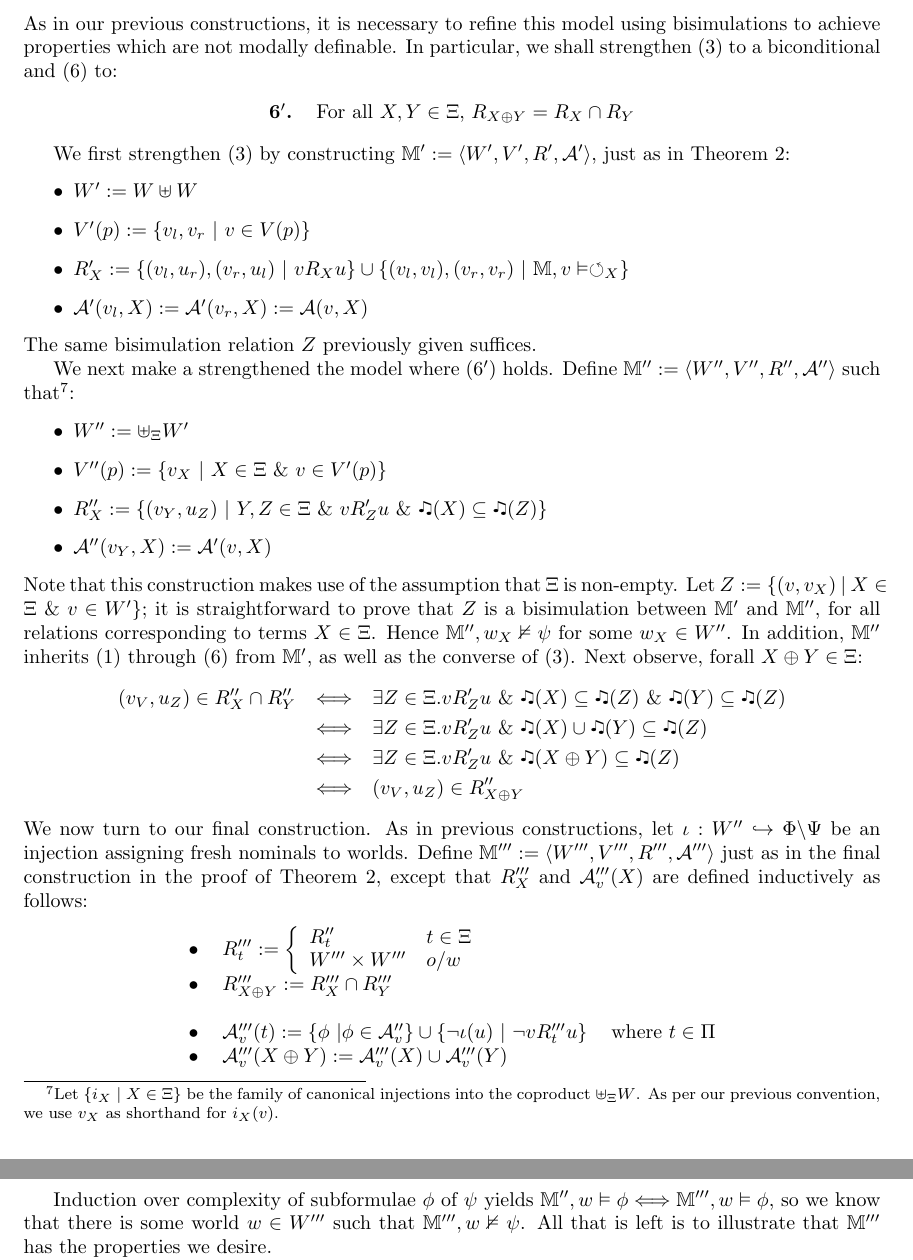
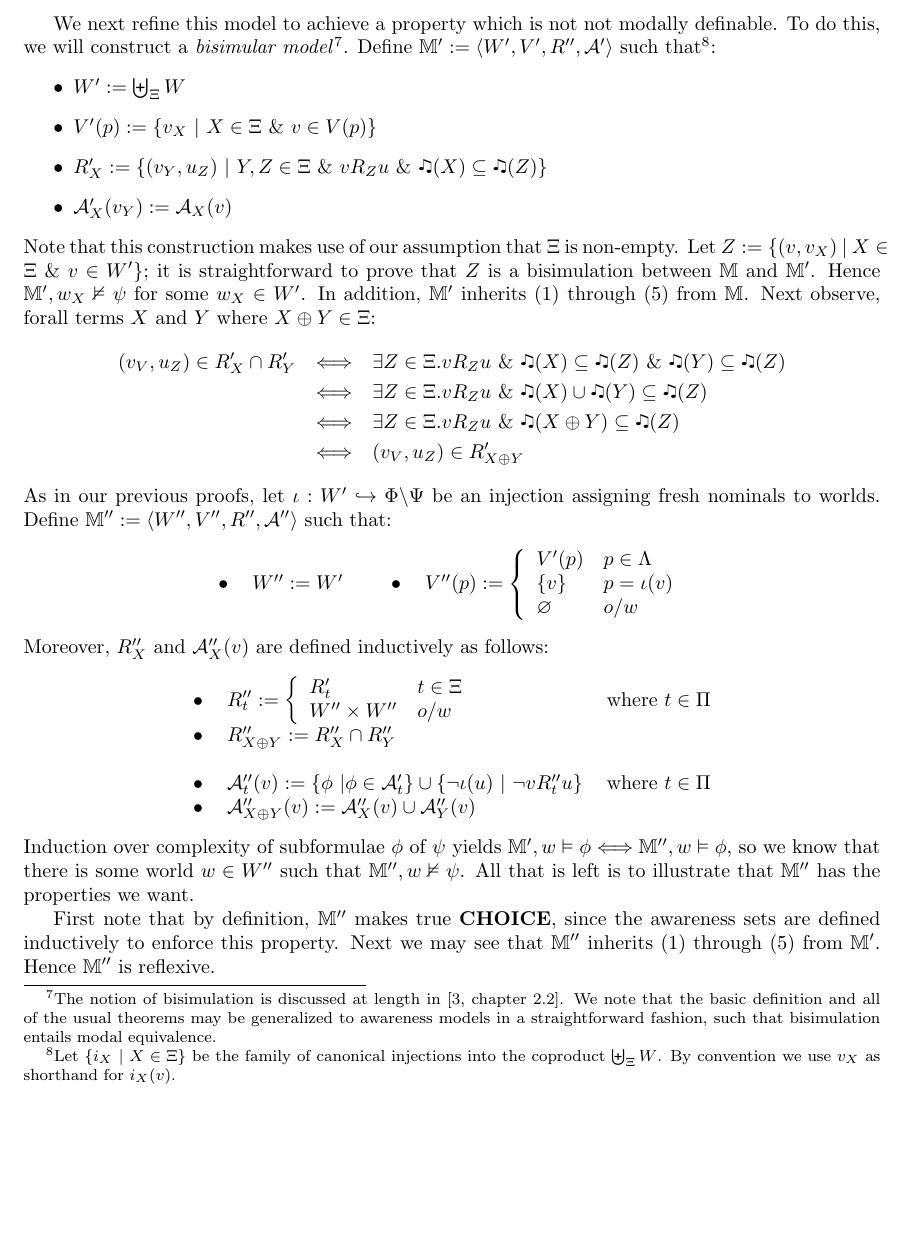
Before and after one commit to xcthulhu/Russells_Awareness_Logic, a LaTeX paper (paper.tex, which reads completeness3.tex): two parts of pages 12 and 13 of 17 before the commit and part of page 12 of 17 after it, the two joined at a grey line, cut at the place of the change, the shorter picture padded with empty space. Compiled offline with pdfLaTeX.

Commit message:
Changed proof around

```diff
--- a/completeness3.tex
+++ b/completeness3.tex
@@ -52,7 +43,3 @@
     \item \label{sub}For all $X, Y \in \Xi$, if $\twonotes (X) \subseteq
     \twonotes (Y)$ then $R_Y \subseteq R_X$
   \end{enumeratenumeric}
-  As in our previous constructions, it is necessary to refine this model using
-  bisimulations to achieve properties which are not modally definable.  In
-  particular, we shall strengthen (\ref{refl}) to a biconditional and
-  (\ref{sub}) to:
@@ -59,93 +51,80 @@
 
+  We next refine this model to achieve a property which is not
+  not modally definable.  To do this, we will construct a \emph{bisimular model}{\footnote{The notion of bisimulation is
+   discussed at length in {\cite[chapter 2.2]{blackburn_modal_2001}}.  We
+  note that the basic definition and all of the usual theorems
+  may be generalized to awareness models in a straightforward fashion,
+  such that bisimulation entails modal equivalence. }}.
+  Define  $\mathbbm{M}' \assign \langle W', V', R'', \mathcal{A}' \rangle$ such
+  that{\footnote{Let $\{i_X \  | \  X \in \Xi\}$ be the
+  family of canonical injections into the coproduct $\biguplus_{\Xi}
+  W$. By convention we use $v_X$ as shorthand for $i_X (v)$.}}:
+  \begin{itemizedot}
+    \item $W' \assign \biguplus_{\Xi} W$
+    \item $V' (p) \assign \{v_X \  | \  X \in \Xi
+    \  \& \  v \in V (p)\}$
+    \item $R'_X \assign \{(v_Y, u_Z) \  | \  Y, Z \in \Xi
+    \  \& \  v R_Z u \  \& \
+    \twonotes (X) \subseteq \twonotes (Z)\}$
+    \item $\mathcal{A}'_X(v_Y) \assign \mathcal{A}_{X} (v)$
+  \end{itemizedot}
+  Note that this construction makes use of our assumption that $\Xi$ is
+  non-empty.  Let $Z \assign \{(v, v_X) \  | \  X \in \Xi
+  \  \& \  v \in W' \}$; it is straightforward to prove
+  that $Z$ is a bisimulation between $\mathbbm{M}$ and $\mathbbm{M}'$. Hence $\mathbbm{M}', w_X
+  \nvDash \psi$ for some $w_X \in W'$.  In addition, $\mathbbm{M}'$
+  inherits (\ref{fin}) through (\ref{sub}) from $\mathbbm{M}$.  Next
+  observe, forall terms $X$ and $Y$ where $X \oplus Y \in \Xi$:
+  \begin{eqnarray*}
+    \text{$(v_V, u_Z) \in R'_X \cap R'_Y$} & \Longleftrightarrow & \exists Z
+    \in \Xi . \text{$v R_Z u \  \& \  \twonotes (X)
+    \subseteq \twonotes (Z) \  \& \  \twonotes (Y)
+    \subseteq \twonotes (Z)$}\\
+    & \Longleftrightarrow & \exists Z \in \Xi . \text{$v R_Z u \
+    \& \  \twonotes (X) \cup \twonotes (Y) \subseteq \twonotes
+    (Z)$}\\
+    & \Longleftrightarrow & \exists Z \in \Xi . \text{$v R_Z u \
+    \& \  \twonotes (X \oplus Y) \subseteq \twonotes (Z)$}\\
+    & \Longleftrightarrow &  \text{$(v_V, u_Z) \in R'_{X \oplus Y}$}
+  \end{eqnarray*}
+  As in our previous proofs, let  $\iota : W' \hookrightarrow \Phi \backslash \Psi$ be an injection
+  assigning fresh nominals to worlds.  Define $\mathbbm{M}'' \assign \langle W'',
+  V'', R'', \mathcal{A}'' \rangle$ such that:
   \begin{center}
-    \begin{tabular}{ll}
-      \tmtextbf{6$'$.} & For all $X, Y \in \Xi$, $R_{X \oplus Y} = R_X \cap
-      R_Y$
+    \begin{tabular}{lllll}
+      $\bullet$ & $W'' \assign W'$ &  & $\bullet$ & $V'' (p) \assign \left\{
+      \begin{array}{ll}
+        V' (p) & p \in \Lambda\\
+        \{v\} & p = \iota (v)\\
+        \varnothing & o / w
+      \end{array} \right.$
     \end{tabular}
   \end{center}
-
-
-
-  We first strengthen (\ref{refl}) by constructing $\mathbbm{M}' \assign
-  \langle W', V', R', \mathcal{A}' \rangle$, just as in Theorem
-  \ref{completeness1}: {\hspace*{\fill}}
-  \begin{itemizedot}
-    \item $W' \assign W \uplus W$
-
-    \item $V' (p) \assign \{v_l, v_r \  | \  v \in V
-    (p)\}$
-
-    \item $R'_X \assign \{(v_l, u_r), (v_r, u_l) \  | \  v
-    R_X u\} \cup \{(v_l, v_l), (v_r, v_r) \  | \
-    \mathbbm{M}, v \vDash \circlearrowleft_X \}$
-
-    \item $\mathcal{A}' (v_l, X) \assign \mathcal{A}' (v_r, X) \assign
-    \mathcal{A} (v, X)$
-  \end{itemizedot}
-  The same bisimulation relation $Z$ previously given suffices.
-
-
-
-  We next make a strengthened the model where (\ref{sub}$'$) holds.  Define
-  $\mathbbm{M}'' \assign \langle W'', V'', R'', \mathcal{A}'' \rangle$ such
-  that{\footnote{Let $\{i_X \  | \  X \in \Xi\}$ be the
-  family of canonical injections into the coproduct $\uplus_{\Xi} W$. As per
-  our previous convention, we use $v_X$ as shorthand for $i_X (v)$.}}:
-  \begin{itemizedot}
-    \item $W'' \assign \uplus_{\Xi} W'$
-
-    \item $V'' (p) \assign \{v_X \  | \  X \in \Xi
-    \  \& \  v \in V' (p)\}$
-
-    \item $R''_X \assign \{(v_Y, u_Z) \  | \  Y, Z \in \Xi
-    \  \& \  v R'_Z u \  \& \
-    \twonotes (X) \subseteq \twonotes (Z)\}$
-
-    \item $\mathcal{A}'' (v_Y, X) \assign \mathcal{A}' (v, X)$
-  \end{itemizedot}
-  Note that this construction makes use of the assumption that $\Xi$ is
-  non-empty.  Let $Z \assign \{(v, v_X) \  | \  X \in \Xi
-  \  \& \  v \in W' \}$; it is straightforward to prove
-  that $Z$ is a bisimulation between $\mathbbm{M}'$ and $\mathbbm{M}''$, for
-  all relations corresponding to terms $X \in \Xi$. Hence $\mathbbm{M}'', w_X
-  \nvDash \psi$ for some $w_X \in W''$.  In addition, $\mathbbm{M}''$
-  inherits (\ref{fin}) through (\ref{sub}) from $\mathbbm{M}'$, as well as the
-  converse of (\ref{refl}).  Next observe, forall $X \oplus Y \in \Xi$:
-  \begin{eqnarray*}
-    \text{$(v_V, u_Z) \in R''_X \cap R''_Y$} & \Longleftrightarrow & \exists Z
-    \in \Xi . \text{$v R'_Z u \  \& \  \twonotes (X)
-    \subseteq \twonotes (Z) \  \& \  \twonotes (Y)
-    \subseteq \twonotes (Z)$}\\
-    & \Longleftrightarrow & \exists Z \in \Xi . \text{$v R'_Z u \
-    \& \  \twonotes (X) \cup \twonotes (Y) \subseteq \twonotes
-    (Z)$}\\
-    & \Longleftrightarrow & \exists Z \in \Xi . \text{$v R'_Z u \
-    \& \  \twonotes (X \oplus Y) \subseteq \twonotes (Z)$}\\
-    & \Longleftrightarrow &  \text{$(v_V, u_Z) \in R''_{X \oplus Y}$}
-  \end{eqnarray*}
-  We now turn to our final construction. As in previous constructions, let
-  $\iota : W'' \hookrightarrow \Phi \backslash \Psi$ be an injection assigning
-  fresh nominals to worlds.  Define $\mathbbm{M}''' \assign \langle W''',
-  V''', R''', \mathcal{A}''' \rangle$ just as in the final construction in the
-  proof of Theorem \ref{completeness1}, except that $R'''_X$ and
-  $\mathcal{A}_v''' (X)$ are defined inductively as follows:
-
-
-
+Moreover,  $R''_X$ and $\mathcal{A}_X'' (v)$ are defined inductively as follows:
   \begin{center}
     \begin{tabular}{lll}
-      $\bullet$ & $R'''_t \assign \left\{ \begin{array}{ll}
-        R''_t & t \in \Xi\\
-        W''' \times W''' & o / w
-      \end{array} \right.$ & \\
-      $\bullet$ & $R'''_{X \oplus Y} \assign R'''_X \cap R'''_Y$ & \\
+      $\bullet$ & $R''_t \assign \left\{ \begin{array}{ll}
+        R'_t & t \in \Xi\\
+        W'' \times W'' & o / w
+      \end{array} \right.$ & where $t \in \Pi$ \\
+      $\bullet$ & $R''_{X \oplus Y} \assign R''_X \cap R''_Y$ & \\
       &  & \\
-      $\bullet$ & $\mathcal{A}'''_v (t) \assign \{\phi \  | \phi \in
-      \mathcal{A}''_v \} \cup \{\neg \iota (u) \  | \
-      \neg v R'''_t u\}$ & where $t \in \Pi$\\
-      $\bullet$ & $\mathcal{A}'''_v (X \oplus Y) \assign \mathcal{A}'''_v (X)
-      \cup \mathcal{A}'''_v (Y)$ &
+      $\bullet$ & $\mathcal{A}''_t (v) \assign \{\phi \  | \phi \in
+      \mathcal{A}'_t \} \cup \{\neg \iota (u) \  | \
+      \neg v R''_t u\}$ & where $t \in \Pi$\\
+      $\bullet$ & $\mathcal{A}''_{X \oplus Y} (v) \assign \mathcal{A}''_{X} (v)
+      \cup \mathcal{A}''_Y (v)$ &
     \end{tabular}
   \end{center}
+  Induction over complexity of subformulae $\phi$ of $\psi$ yields
+  $\mathbbm{M}', w \vDash \phi \Longleftrightarrow \mathbbm{M}'', w \vDash
+  \phi$, so we know that there is some world $w \in W''$ such that
+  $\mathbbm{M}'', w \nvDash \psi$.  All that is left is to illustrate that
+  $\mathbbm{M}''$ has the properties we want.
 
+  First note that by definition, $\mathbbm{M}''$ makes true
+  \tmtextbf{CHOICE}, since the awareness sets are defined inductively
+  to enforce this property. Next we may see that $\mathbbm{M}''$
+  inherits (\ref{fin}) through (\ref{sub}) from $\mathbbm{M}'$.  Hence
+  $\mathbb{M}''$ is reflexive.
 
@@ -155,9 +136,0 @@
-  Induction over complexity of subformulae $\phi$ of $\psi$ yields
-  $\mathbbm{M}'', w \vDash \phi \Longleftrightarrow \mathbbm{M}''', w \vDash
-  \phi$, so we know that there is some world $w \in W'''$ such that
-  $\mathbbm{M}''', w \nvDash \psi$.  All that is left is to illustrate that
-  $\mathbbm{M}'''$ has the properties we desire.
-
-
-
-  First note that by definition, $\mathbbm{M}'''$ makes true
```
Also changed, not shown: completeness3.tex (68 more changed lines).
